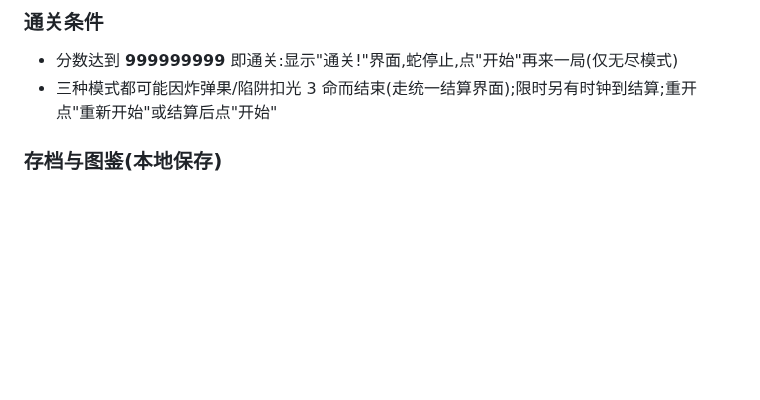
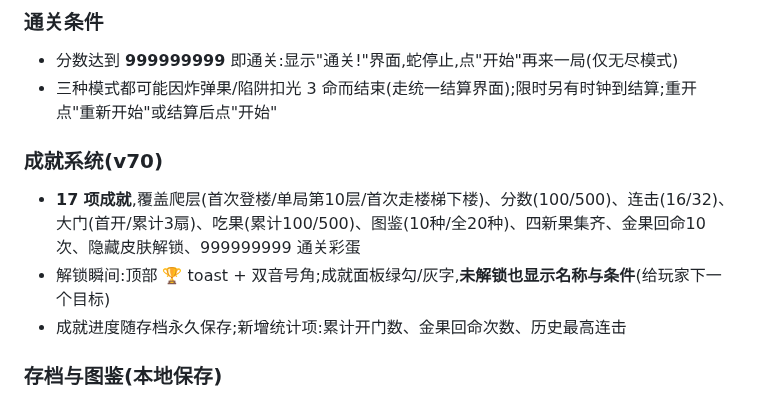
Before and after one commit to zzj2004/pseudo3d-snake, a Markdown page: README.md, the part around the change. Rendered like a GitHub page; blank space fills up the shorter version.

Commit message:
v70补: README成就系统章节

```diff
--- a/README.md
+++ b/README.md
@@ -130,6 +130,11 @@
 ### 通关条件
 - 分数达到 **999999999** 即通关:显示"通关!"界面,蛇停止,点"开始"再来一局(仅无尽模式)
 - 三种模式都可能因炸弹果/陷阱扣光 3 命而结束(走统一结算界面);限时另有时钟到结算;重开点"重新开始"或结算后点"开始"
+
+### 成就系统(v70)
+- **17 项成就**,覆盖爬层(首次登楼/单局第10层/首次走楼梯下楼)、分数(100/500)、连击(16/32)、大门(首开/累计3扇)、吃果(累计100/500)、图鉴(10种/全20种)、四新果集齐、金果回命10次、隐藏皮肤解锁、999999999 通关彩蛋
+- 解锁瞬间:顶部 🏆 toast + 双音号角;成就面板绿勾/灰字,**未解锁也显示名称与条件**(给玩家下一个目标)
+- 成就进度随存档永久保存;新增统计项:累计开门数、金果回命次数、历史最高连击
 
 ### 存档与图鉴(本地保存)
 - localStorage 键 `snake3d_save`,版本化结构 `{v:2, best:{endless,survival,timed}, sound, stats:{climbs,descents,fruits}, book}`
```
